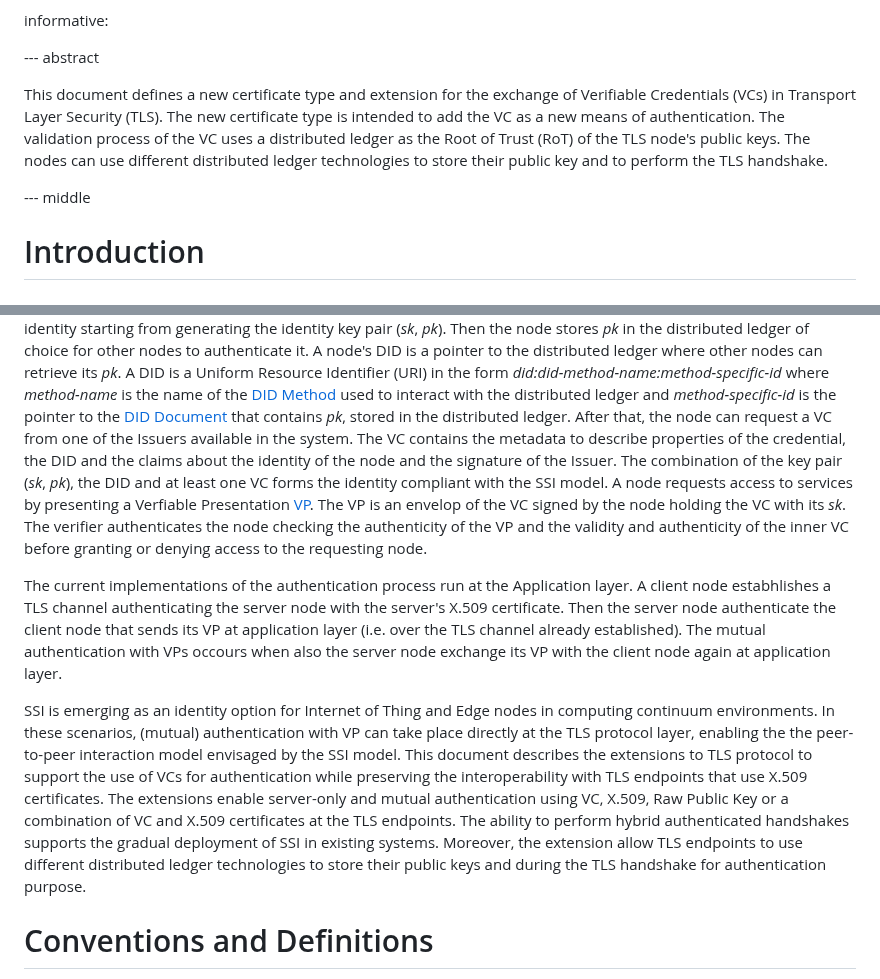
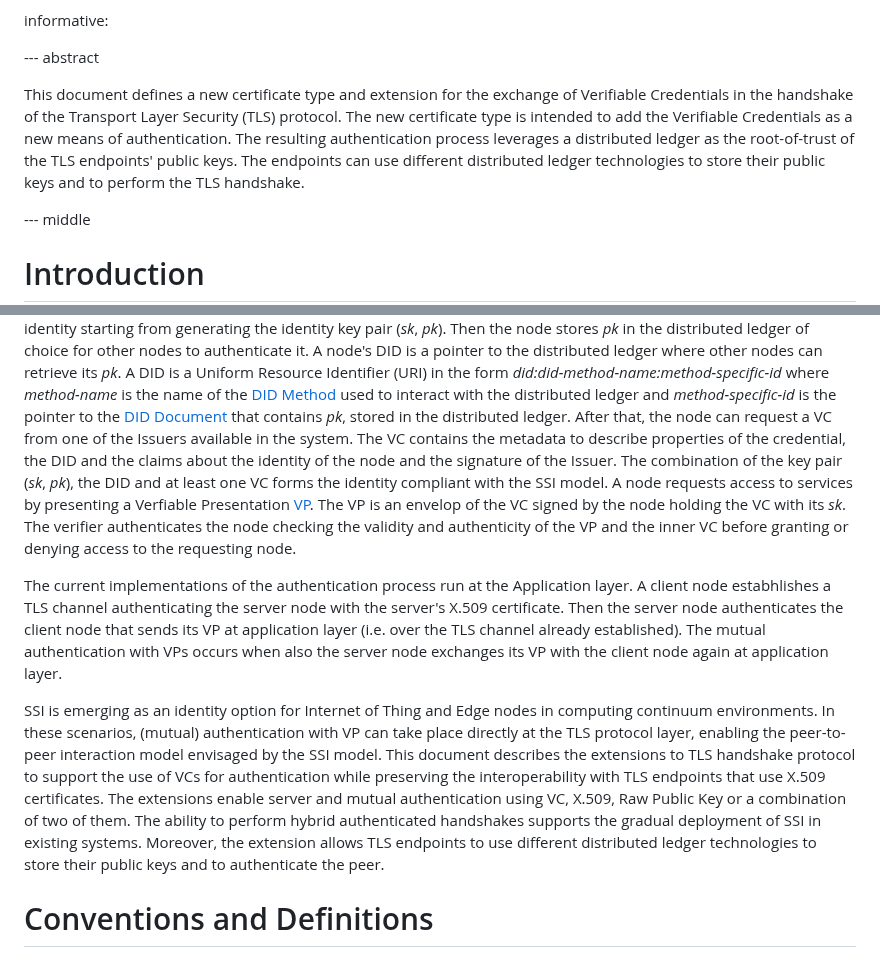
Before and after one commit to thomas-fossati/draft-vesco-vcauthtls, a Markdown page: draft-vesco-vcauthtls.md, 2 parts joined by grey strips. Rendered like a GitHub page.

Commit message:
review av

```diff
--- a/draft-vesco-vcauthtls.md
+++ b/draft-vesco-vcauthtls.md
@@ -49,7 +49,7 @@ informative:
 
 --- abstract
 
-This document defines a new certificate type and extension for the exchange of Verifiable Credentials (VCs) in Transport Layer Security (TLS). The new certificate type is intended to add the VC as a new means of authentication. The validation process of the VC uses a distributed ledger as the Root of Trust (RoT) of the TLS node's public keys. The nodes can use different distributed ledger technologies to store their public key and to perform the TLS handshake.
+This document defines a new certificate type and extension for the exchange of Verifiable Credentials in the handshake of the Transport Layer Security (TLS) protocol. The new certificate type is intended to add the Verifiable Credentials as a new means of authentication. The resulting authentication process leverages a distributed ledger as the root-of-trust of the TLS endpoints' public keys. The endpoints can use different distributed ledger technologies to store their public keys and to perform the TLS handshake.
 
 
 --- middle
@@ -60,14 +60,13 @@ The Self-Sovereign Identity (SSI) is a decentralised identity model that gives a
 A node's DID is a pointer to the distributed ledger where other nodes can retrieve its _pk_. A DID is a Uniform Resource Identifier (URI) in the form _did:did-method-name:method-specific-id_ where _method-name_ is the name of the [DID Method](https://www.w3.org/TR/did-core/) used to interact with the distributed ledger and _method-specific-id_ is the pointer to the [DID Document](https://www.w3.org/TR/did-core/) that contains _pk_, stored in the distributed ledger.
 After that, the node can request a VC from one of the Issuers available in the system. The VC contains the metadata to describe properties of the credential, the DID and the claims about the identity of the node <!--in the _credentialSubject_ field,--> and the signature of the Issuer.
 The combination of the key pair (_sk_, _pk_), the DID and at least one VC forms the identity compliant with the SSI model.
-A node requests access to services by presenting a Verfiable Presentation [VP](https://www.w3.org/TR/vc-data-model-2.0/). The VP is an envelop of the VC signed by the node holding the VC with its _sk_. The verifier authenticates the node checking the authenticity of the VP and the validity and authenticity of the inner VC before granting or denying access to the requesting node.
+A node requests access to services by presenting a Verfiable Presentation [VP](https://www.w3.org/TR/vc-data-model-2.0/). The VP is an envelop of the VC signed by the node holding the VC with its _sk_. The verifier authenticates the node checking the validity and authenticity of the VP and the inner VC before granting or denying access to the requesting node.
 <!-- The SSI model subtends the peer-to-peer model of interaction where both types of authentication are possible using VP; one node authenticates the other, or the nodes can authenticate each other. -->
-The current implementations of the authentication process run at the Application layer. A client node estabhlishes a TLS channel authenticating the server node with the server's X.509 certificate. Then the server node authenticate the client node that sends its VP at application layer (i.e. over the TLS channel already established). The mutual authentication with VPs occours when also the server node exchange its VP with the client node again at application layer.
+The current implementations of the authentication process run at the Application layer. A client node estabhlishes a TLS channel authenticating the server node with the server's X.509 certificate. Then the server node authenticates the client node that sends its VP at application layer (i.e. over the TLS channel already established). The mutual authentication with VPs occurs when also the server node exchanges its VP with the client node again at application layer.
 
-SSI is emerging as an identity option for Internet of Thing and Edge nodes in computing continuum environments. In these scenarios, (mutual) authentication with VP can take place directly at the TLS protocol layer, enabling the the peer-to-peer interaction model envisaged by the SSI model.
-This document describes the extensions to TLS protocol to support the use of VCs for authentication while preserving the interoperability with TLS endpoints that use X.509 certificates.
-The extensions enable server-only and mutual authentication using VC, X.509, Raw Public Key or a combination of VC and X.509 certificates at the TLS endpoints. The ability to perform hybrid authenticated handshakes supports the gradual deployment of SSI in existing systems. Moreover, the extension allow TLS endpoints to use different distributed ledger technologies to store their public keys and during the TLS handshake for authentication purpose.
-
+SSI is emerging as an identity option for Internet of Thing and Edge nodes in computing continuum environments. In these scenarios, (mutual) authentication with VP can take place directly at the TLS protocol layer, enabling the peer-to-peer interaction model envisaged by the SSI model.
+This document describes the extensions to TLS handshake protocol to support the use of VCs for authentication while preserving the interoperability with TLS endpoints that use X.509 certificates.
+The extensions enable server and mutual authentication using VC, X.509, Raw Public Key or a combination of two of them. The ability to perform hybrid authenticated handshakes supports the gradual deployment of SSI in existing systems. Moreover, the extension allows TLS endpoints to use different distributed ledger technologies to store their public keys and to authenticate the peer.
 
 # Conventions and Definitions
 
```
